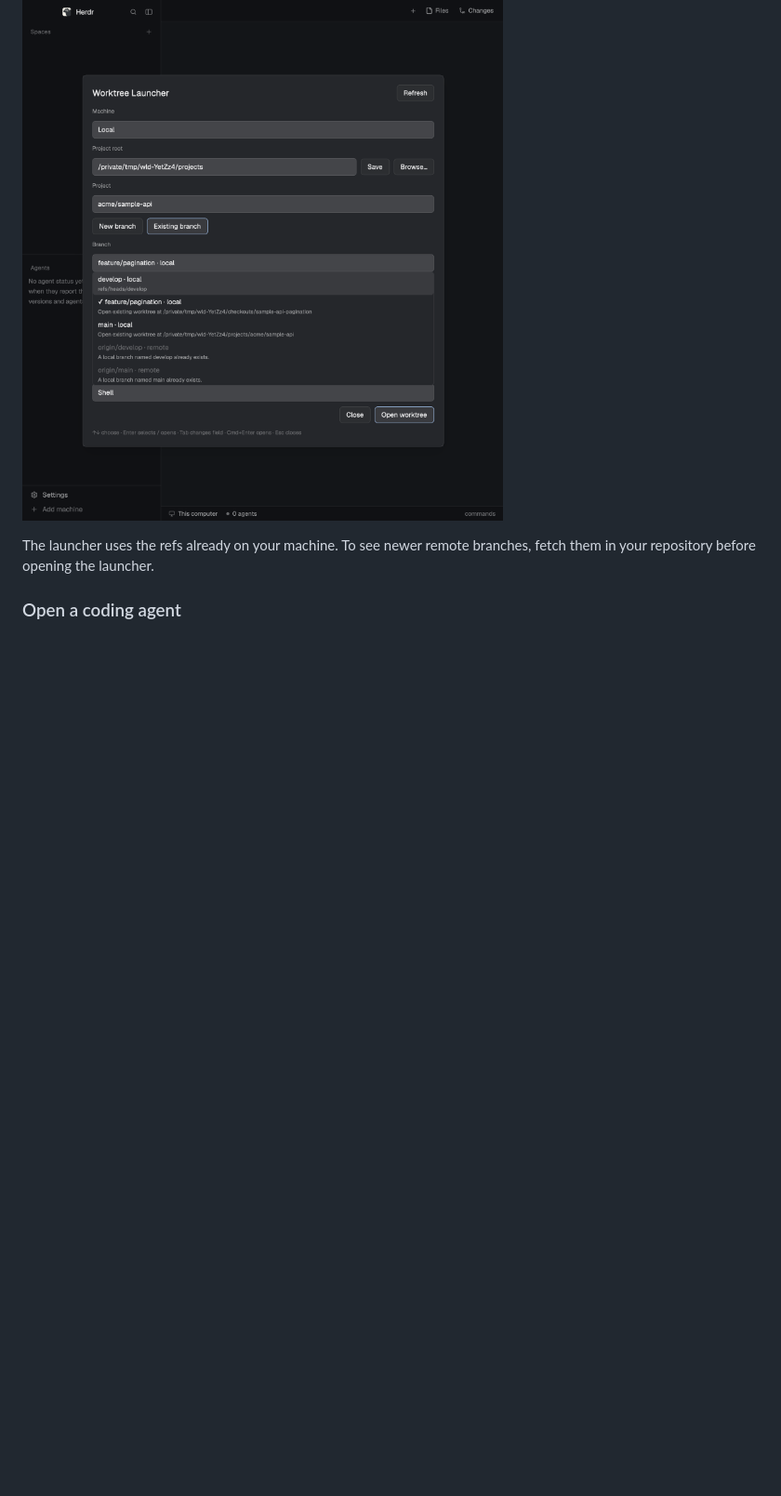
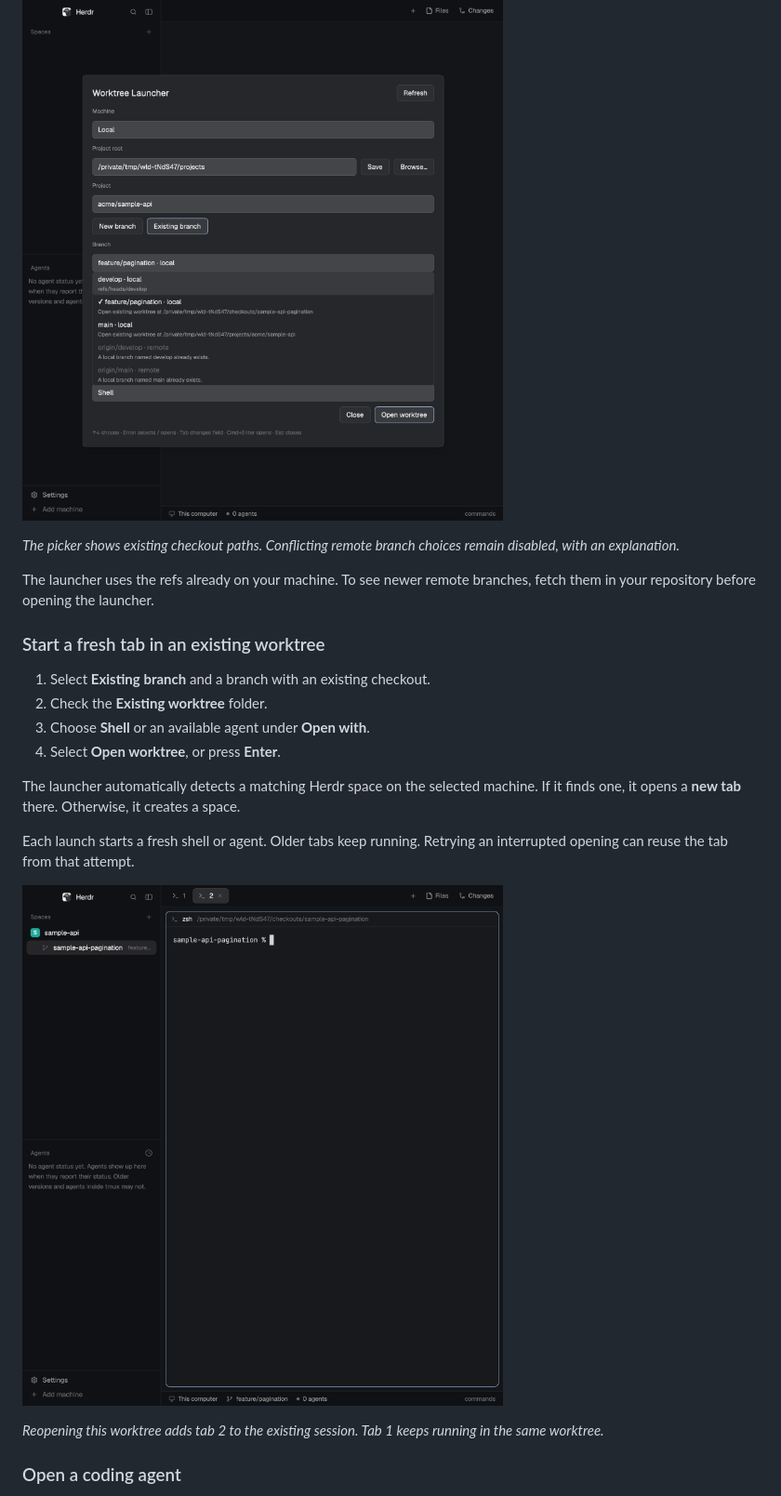
Before and after one commit to jeremyhiggs/herdr-worktree-launcher, a Markdown page: README.md, the part around one of its changes. Shown at 93% size. Drawn GitHub-style; pictures changed too: docs/screenshots/existing-branch.png, docs/screenshots/fresh-tab.png (added); blank space fills up the shorter version.

```diff
--- a/README.md
+++ b/README.md
@@ -60,6 +73,23 @@ The launcher detects an existing Herdr space for that worktree and opens a **new
 ![Existing-branch picker showing an existing worktree folder and the Open worktree action](docs/screenshots/existing-branch.png)
 
+*The picker shows existing checkout paths. Conflicting remote branch choices remain disabled, with an explanation.*
+
 The launcher uses the refs already on your machine. To see newer remote branches, fetch them in your repository before opening the launcher.
+
+### Start a fresh tab in an existing worktree
+
+1. Select **Existing branch** and a branch with an existing checkout.
+2. Check the **Existing worktree** folder.
+3. Choose **Shell** or an available agent under **Open with**.
+4. Select **Open worktree**, or press **Enter**.
+
+The launcher automatically detects a matching Herdr space on the selected machine. If it finds one, it opens a **new tab** there. Otherwise, it creates a space.
+
+Each launch starts a fresh shell or agent. Older tabs keep running. Retrying an interrupted opening can reuse the tab from that attempt.
+
+![The same worktree session with a new second tab selected and the original first tab still open](docs/screenshots/fresh-tab.png)
+
+*Reopening this worktree adds tab 2 to the existing session. Tab 1 keeps running in the same worktree.*
 
 ### Open a coding agent
 
```
Also changed, not shown: other parts of README.md (+22 -5 lines), docs/development.md (+3 -3 lines), docs/validation/worktree-launcher.md (+4 -5 lines), docs/screenshots/new-branch.png, docs/screenshots/open-with.png, docs/screenshots/worktree-opened.png, 1 other file.
